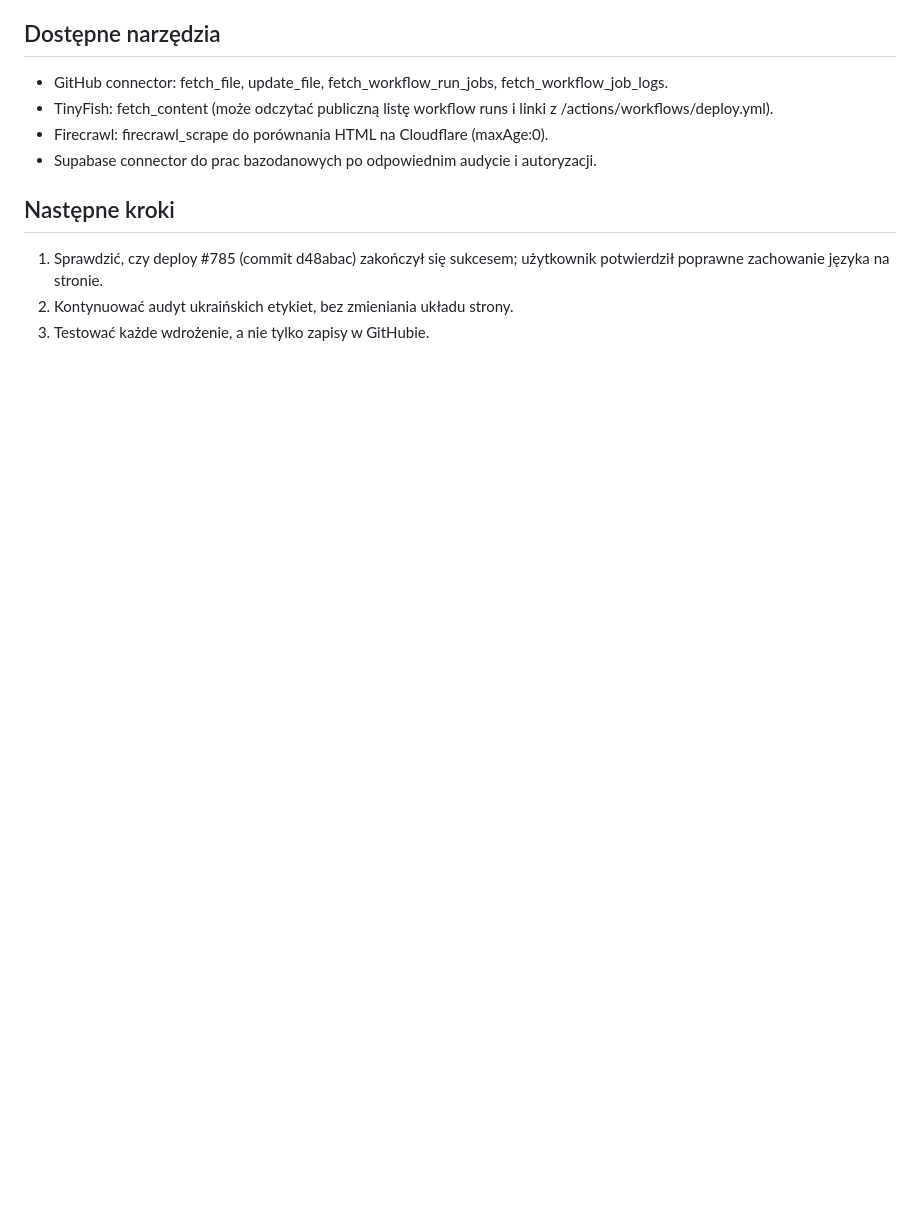
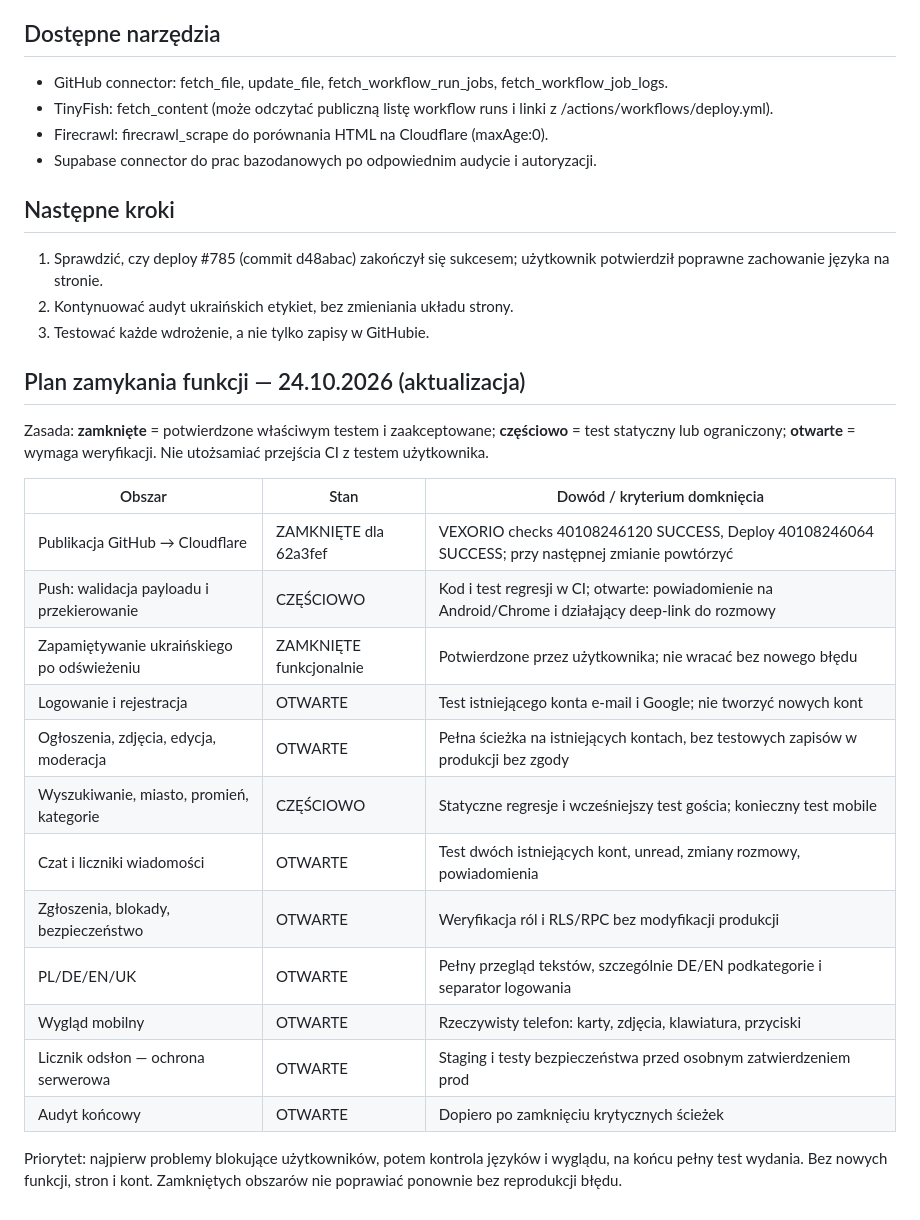
Before and after one commit to Gregg856/vexorio, a Markdown page: PROJECT_STATUS.md, the part around the change. Drawn GitHub-style; blank space fills up the shorter version.

Commit message:
docs: track VEXORIO launch readiness and close verified work

```diff
--- a/PROJECT_STATUS.md
+++ b/PROJECT_STATUS.md
@@ -37,3 +37,24 @@ Wcześniejsze wdrożenia #779–#783 nie przechodziły. Logi #783 wykazały, że
 1. Sprawdzić, czy deploy #785 (commit d48abac) zakończył się sukcesem; użytkownik potwierdził poprawne zachowanie języka na stronie.
 2. Kontynuować audyt ukraińskich etykiet, bez zmieniania układu strony.
 3. Testować każde wdrożenie, a nie tylko zapisy w GitHubie.
+
+## Plan zamykania funkcji — 24.10.2026 (aktualizacja)
+
+Zasada: **zamknięte** = potwierdzone właściwym testem i zaakceptowane; **częściowo** = test statyczny lub ograniczony; **otwarte** = wymaga weryfikacji. Nie utożsamiać przejścia CI z testem użytkownika.
+
+| Obszar | Stan | Dowód / kryterium domknięcia |
+| --- | --- | --- |
+| Publikacja GitHub → Cloudflare | ZAMKNIĘTE dla 62a3fef | VEXORIO checks 40108246120 SUCCESS, Deploy 40108246064 SUCCESS; przy następnej zmianie powtórzyć |
+| Push: walidacja payloadu i przekierowanie | CZĘŚCIOWO | Kod i test regresji w CI; otwarte: powiadomienie na Android/Chrome i działający deep-link do rozmowy |
+| Zapamiętywanie ukraińskiego po odświeżeniu | ZAMKNIĘTE funkcjonalnie | Potwierdzone przez użytkownika; nie wracać bez nowego błędu |
+| Logowanie i rejestracja | OTWARTE | Test istniejącego konta e-mail i Google; nie tworzyć nowych kont |
+| Ogłoszenia, zdjęcia, edycja, moderacja | OTWARTE | Pełna ścieżka na istniejących kontach, bez testowych zapisów w produkcji bez zgody |
+| Wyszukiwanie, miasto, promień, kategorie | CZĘŚCIOWO | Statyczne regresje i wcześniejszy test gościa; konieczny test mobile |
+| Czat i liczniki wiadomości | OTWARTE | Test dwóch istniejących kont, unread, zmiany rozmowy, powiadomienia |
+| Zgłoszenia, blokady, bezpieczeństwo | OTWARTE | Weryfikacja ról i RLS/RPC bez modyfikacji produkcji |
+| PL/DE/EN/UK | OTWARTE | Pełny przegląd tekstów, szczególnie DE/EN podkategorie i separator logowania |
+| Wygląd mobilny | OTWARTE | Rzeczywisty telefon: karty, zdjęcia, klawiatura, przyciski |
+| Licznik odsłon — ochrona serwerowa | OTWARTE | Staging i testy bezpieczeństwa przed osobnym zatwierdzeniem prod |
+| Audyt końcowy | OTWARTE | Dopiero po zamknięciu krytycznych ścieżek |
+
+Priorytet: najpierw problemy blokujące użytkowników, potem kontrola języków i wyglądu, na końcu pełny test wydania. Bez nowych funkcji, stron i kont. Zamkniętych obszarów nie poprawiać ponownie bez reprodukcji błędu.
```
